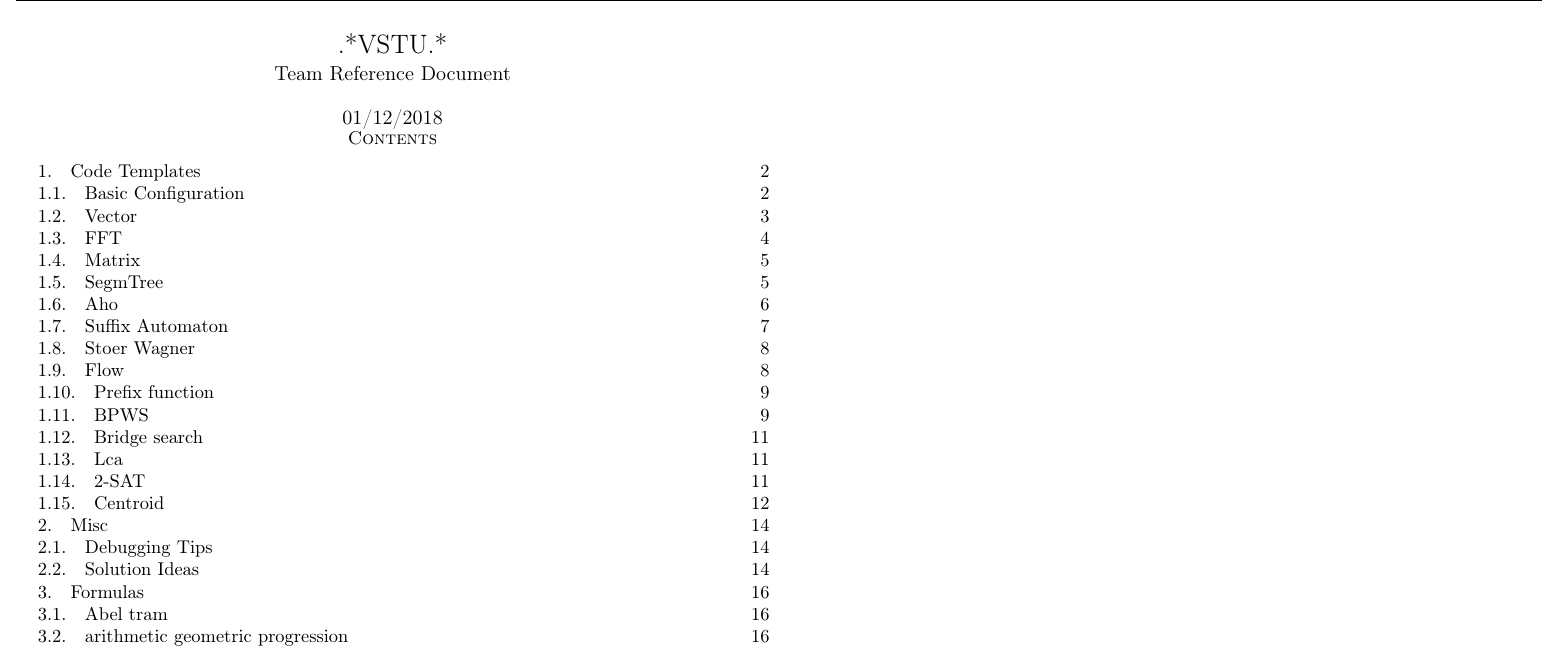
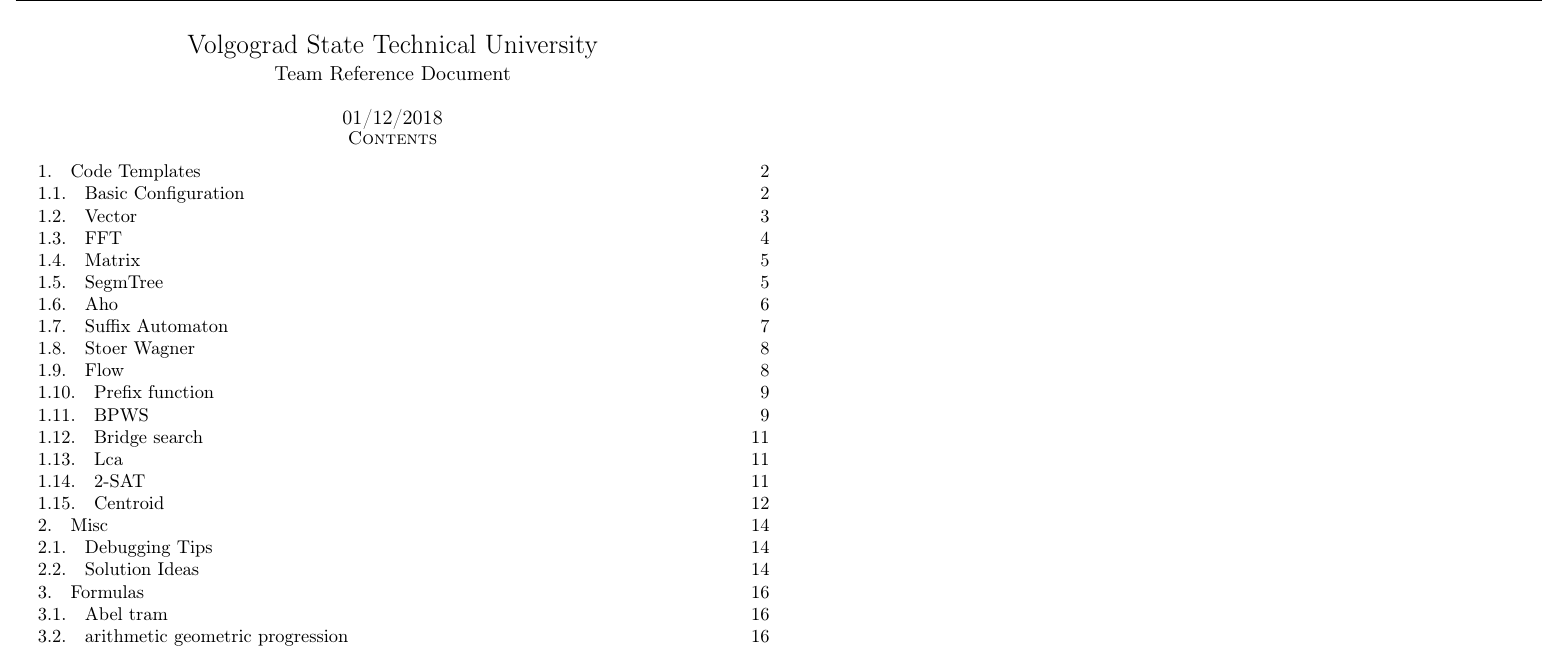
Before and after one commit to DmitriyAcm/teambook, a LaTeX paper (main.tex): part of page 1 of 20, cut at the place of the change. Compiled offline with pdfLaTeX.

Commit message:
fix name

```diff
--- a/main.tex
+++ b/main.tex
@@ -68,7 +68,7 @@
 { \end{itemize}                  }
 
 % Title/Author
-\title{.*VSTU.*}
+\title{Volgograd State Technical University}
 \subtitle{Team Reference Document}
 \date{\ddmmyyyydate{\today{}}}
 
```
Also changed, not shown: main.pdf.
